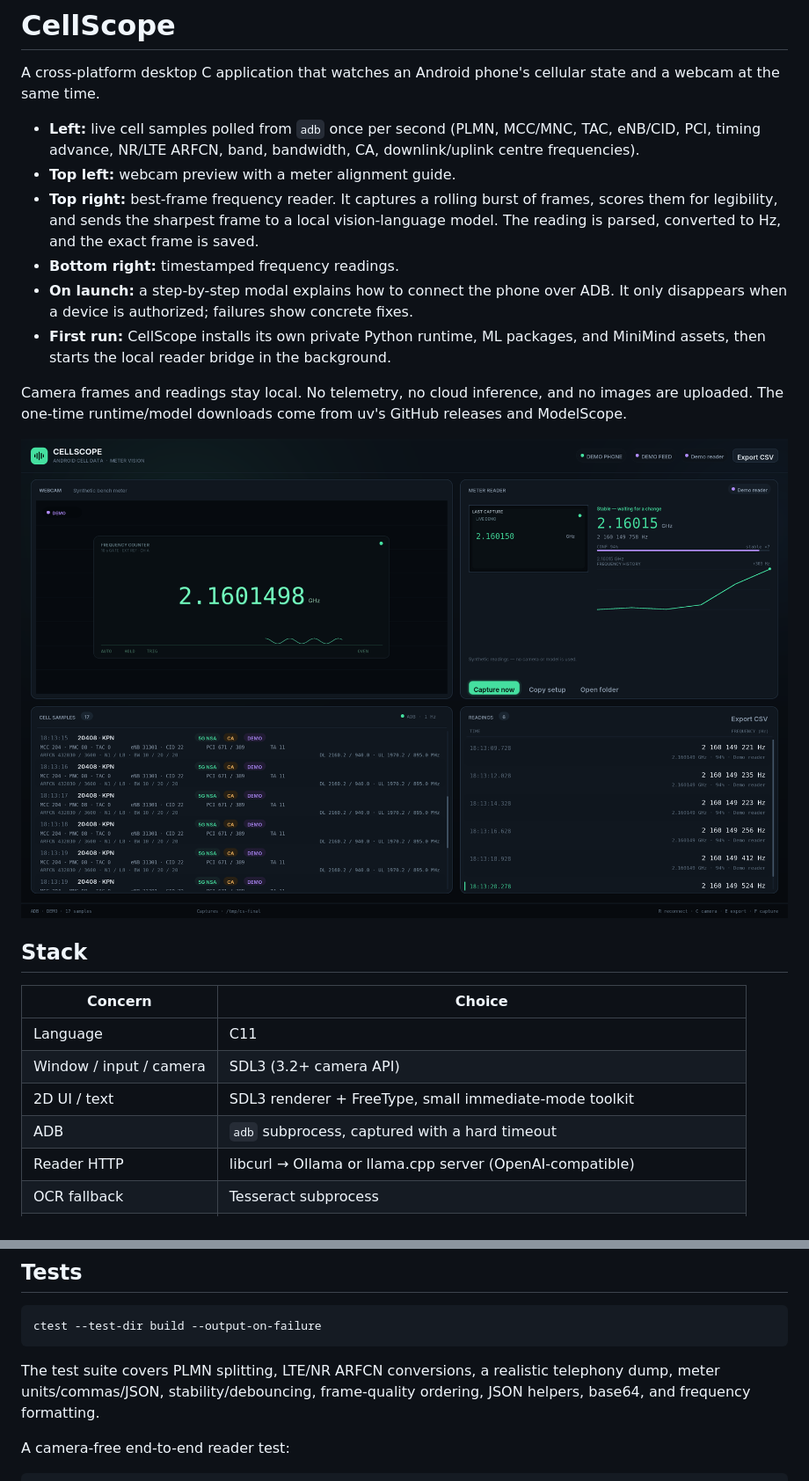
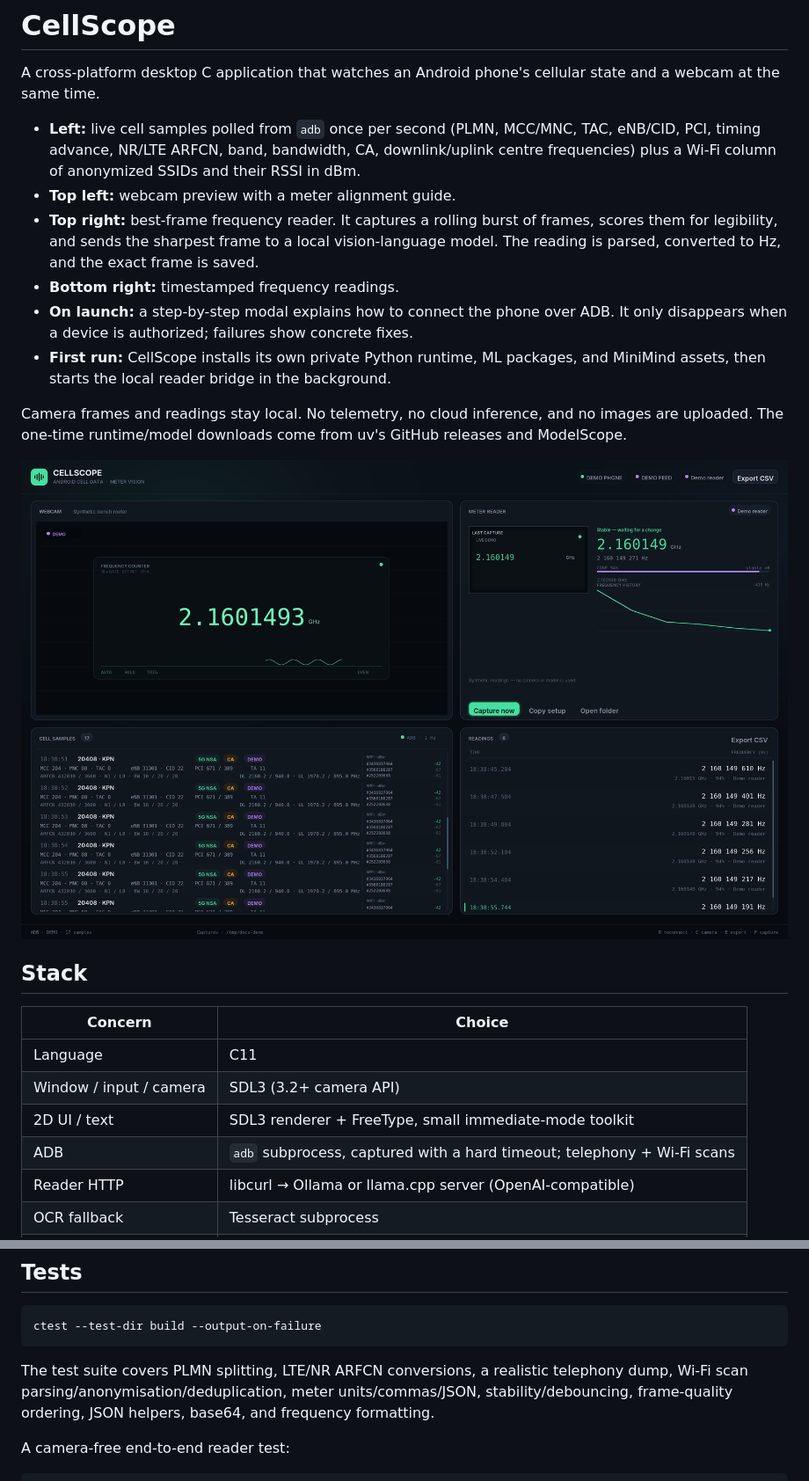
Before and after one commit to Radio-Defense/cellscope, a Markdown page: README.md, 2 parts joined by grey strips. Shown at 88% size. GitHub-like rendering; pictures changed too: docs/screenshot-main.png.

````diff
--- a/README.md
+++ b/README.md
@@ -5,7 +5,8 @@ state and a webcam at the same time.
 
 - **Left:** live cell samples polled from `adb` once per second (PLMN, MCC/MNC,
   TAC, eNB/CID, PCI, timing advance, NR/LTE ARFCN, band, bandwidth, CA,
-  downlink/uplink centre frequencies).
+  downlink/uplink centre frequencies) plus a Wi-Fi column of anonymized SSIDs
+  and their RSSI in dBm.
 - **Top left:** webcam preview with a meter alignment guide.
 - **Top right:** best-frame frequency reader. It captures a rolling burst of
   frames, scores them for legibility, and sends the sharpest frame to a local
@@ -31,7 +32,7 @@ releases and ModelScope.
 | Language | C11 |
 | Window / input / camera | SDL3 (3.2+ camera API) |
 | 2D UI / text | SDL3 renderer + FreeType, small immediate-mode toolkit |
-| ADB | `adb` subprocess, captured with a hard timeout |
+| ADB | `adb` subprocess, captured with a hard timeout; telephony + Wi-Fi scans |
 | Reader HTTP | libcurl → Ollama or llama.cpp server (OpenAI-compatible) |
 | OCR fallback | Tesseract subprocess |
 | PNG | stb_image / stb_image_write |
@@ -429,8 +452,9 @@ ctest --test-dir build --output-on-failure
 ```
 
 The test suite covers PLMN splitting, LTE/NR ARFCN conversions, a realistic
-telephony dump, meter units/commas/JSON, stability/debouncing, frame-quality
-ordering, JSON helpers, base64, and frequency formatting.
+telephony dump, Wi-Fi scan parsing/anonymisation/deduplication, meter
+units/commas/JSON, stability/debouncing, frame-quality ordering, JSON helpers,
+base64, and frequency formatting.
 
 A camera-free end-to-end reader test:
 
````
Also changed, not shown: other parts of README.md (+26 -1 lines), 10 other files.
